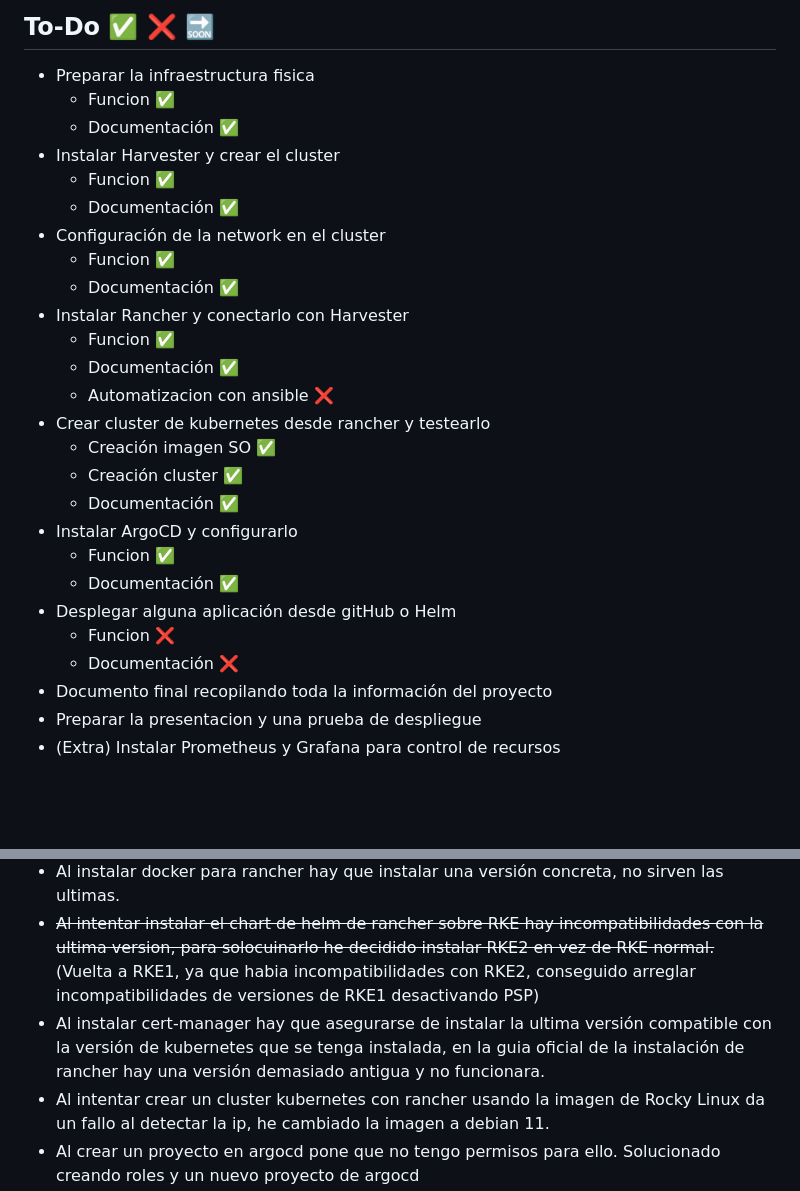
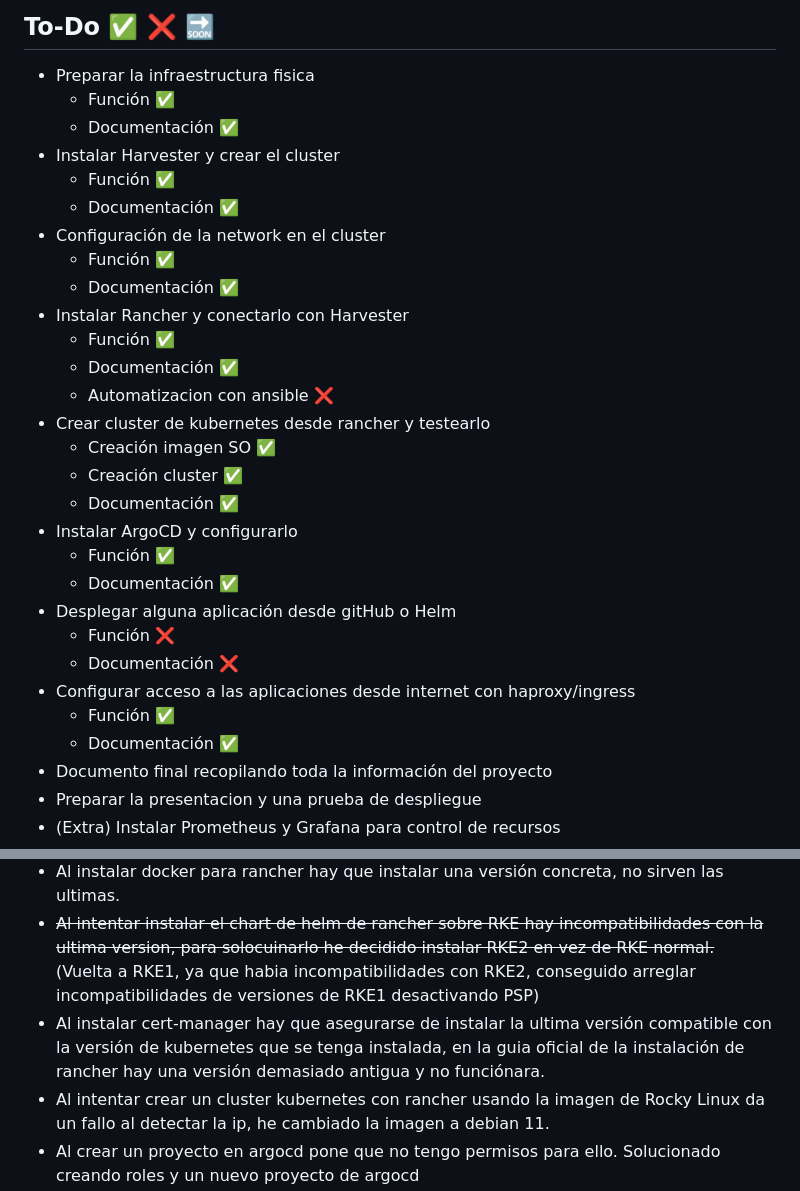
Before and after one commit to firex20/ProyectoFinalCiclo, a Markdown page: README.md, 2 parts joined by grey strips. GitHub-like rendering; blank space fills up the shorter version.

Commit message:
Modificado to-do

```diff
--- a/README.md
+++ b/README.md
@@ -18,16 +18,16 @@ También, al estar basada en clústeres y replicada y tener varios enlaces dupli
 ## To-Do ✅ ❌ 🔜
 
 - Preparar la infraestructura fisica
-    - Funcion ✅
+    - Función ✅
     - Documentación ✅
 - Instalar Harvester y crear el cluster
-    - Funcion ✅
+    - Función ✅
     - Documentación ✅
 - Configuración de la network en el cluster
-    - Funcion ✅
+    - Función ✅
     - Documentación ✅
 - Instalar Rancher y conectarlo con Harvester
-    - Funcion ✅
+    - Función ✅
     - Documentación ✅
     - Automatizacion con ansible ❌
 - Crear cluster de kubernetes desde rancher y testearlo
@@ -35,11 +35,14 @@ También, al estar basada en clústeres y replicada y tener varios enlaces dupli
     - Creación cluster ✅
     - Documentación ✅
 - Instalar ArgoCD y configurarlo
-    - Funcion ✅
+    - Función ✅
     - Documentación ✅
 - Desplegar alguna aplicación desde gitHub o Helm
-    - Funcion ❌
+    - Función ❌
     - Documentación ❌
+- Configurar acceso a las aplicaciones desde internet con haproxy/ingress
+    - Función ✅
+    - Documentación ✅
 - Documento final recopilando toda la información del proyecto
 - Preparar la presentacion y una prueba de despliegue
 - (Extra) Instalar Prometheus y Grafana para control de recursos
@@ -51,7 +54,7 @@ También, al estar basada en clústeres y replicada y tener varios enlaces dupli
 - Al intentar instalar harvester conectandolo al switch con el puerto en modo trunk para aceptar vlan tageadas no era posible conectarse, hay que poner el puerto del switch en modo acceso.
 - Al instalar docker para rancher hay que instalar una versión concreta, no sirven las ultimas.
 - <del>Al intentar instalar el chart de helm de rancher sobre RKE hay incompatibilidades con la ultima version, para solocuinarlo he decidido instalar RKE2 en vez de RKE normal.</del> (Vuelta a RKE1, ya que habia incompatibilidades con RKE2, conseguido arreglar incompatibilidades de versiones de RKE1 desactivando PSP)
-- Al instalar cert-manager hay que asegurarse de instalar la ultima versión compatible con la versión de kubernetes que se tenga instalada, en la guia oficial de la instalación de rancher hay una versión demasiado antigua y no funcionara.
+- Al instalar cert-manager hay que asegurarse de instalar la ultima versión compatible con la versión de kubernetes que se tenga instalada, en la guia oficial de la instalación de rancher hay una versión demasiado antigua y no funciónara.
 - Al intentar crear un cluster kubernetes con rancher usando la imagen de Rocky Linux da un fallo al detectar la ip, he cambiado la imagen a debian 11.
 - Al crear un proyecto en argocd pone que no tengo permisos para ello. Solucionado creando roles y un nuevo proyecto de argocd
 - La configuración de haproxy no se puede compartir con un configmap debido a que tiene una sintaxis estricta que no es compatible con el formato.
```
